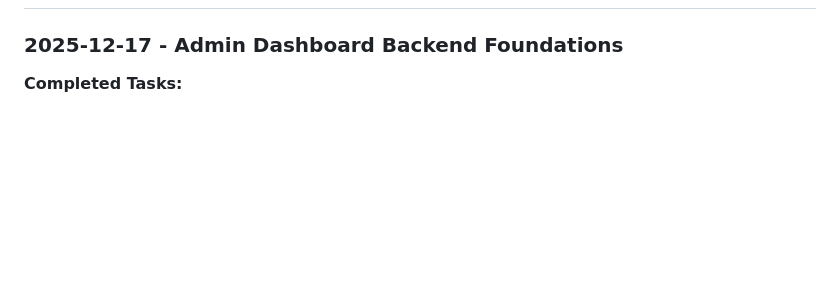
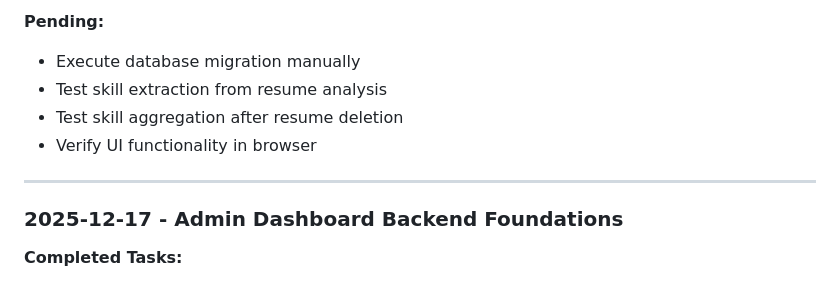
Before and after one commit to cysong/JobPilot, a Markdown page: docs/progress.md, the part around one of its changes. Rendered like a GitHub page; blank space fills up the shorter version.

```diff
--- a/docs/progress.md
+++ b/docs/progress.md
@@ -14,3 +82,10 @@
+**Pending:**
+- Execute database migration manually
+- Test skill extraction from resume analysis
+- Test skill aggregation after resume deletion
+- Verify UI functionality in browser
+
+---
 
 ### 2025-12-17 - Admin Dashboard Backend Foundations
 **Completed Tasks:**
```
Also changed, not shown: other parts of docs/progress.md (+69 -1 lines).
